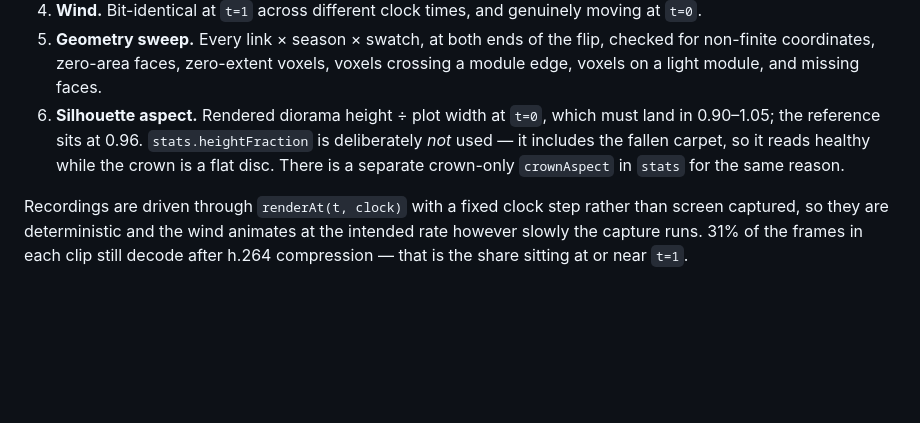
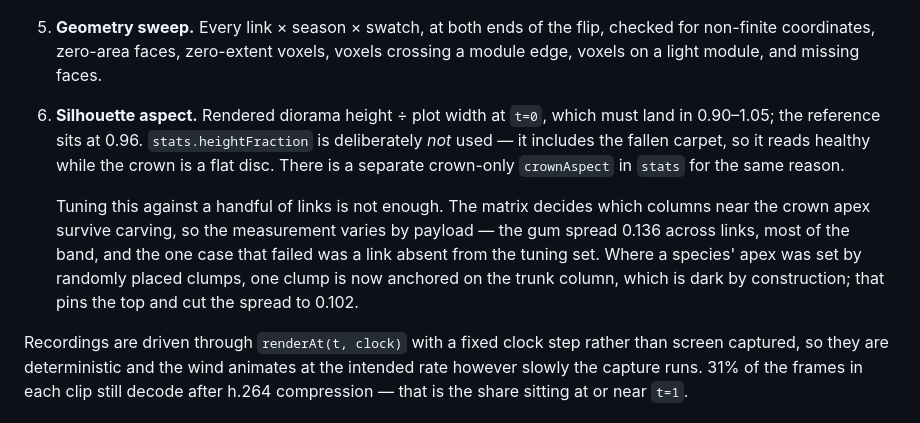
Before and after one commit to nguyenhanhatminh0105-hue/voxel-qr-tree, a Markdown page: README.md, the part around one of its changes. Rendered like a GitHub page; blank space fills up the shorter version.

```diff
--- a/README.md
+++ b/README.md
@@ -460,6 +483,14 @@ The checks are:
    healthy while the crown is a flat disc. There is a separate crown-only
    `crownAspect` in `stats` for the same reason.
 
+   Tuning this against a handful of links is not enough. The matrix decides
+   which columns near the crown apex survive carving, so the measurement varies
+   by payload — the gum spread 0.136 across links, most of the band, and the one
+   case that failed was a link absent from the tuning set. Where a species'
+   apex was set by randomly placed clumps, one clump is now anchored on the
+   trunk column, which is dark by construction; that pins the top and cut the
+   spread to 0.102.
+
 Recordings are driven through `renderAt(t, clock)` with a fixed clock step
 rather than screen captured, so they are deterministic and the wind animates at
 the intended rate however slowly the capture runs. 31% of the frames in each
```
Also changed, not shown: other parts of README.md (+40 -17 lines), docs/codes.png, docs/flip.gif, docs/flip.png (deleted), docs/sakura.png, docs/swatches.png, docs/trees.png, 7 other files.
